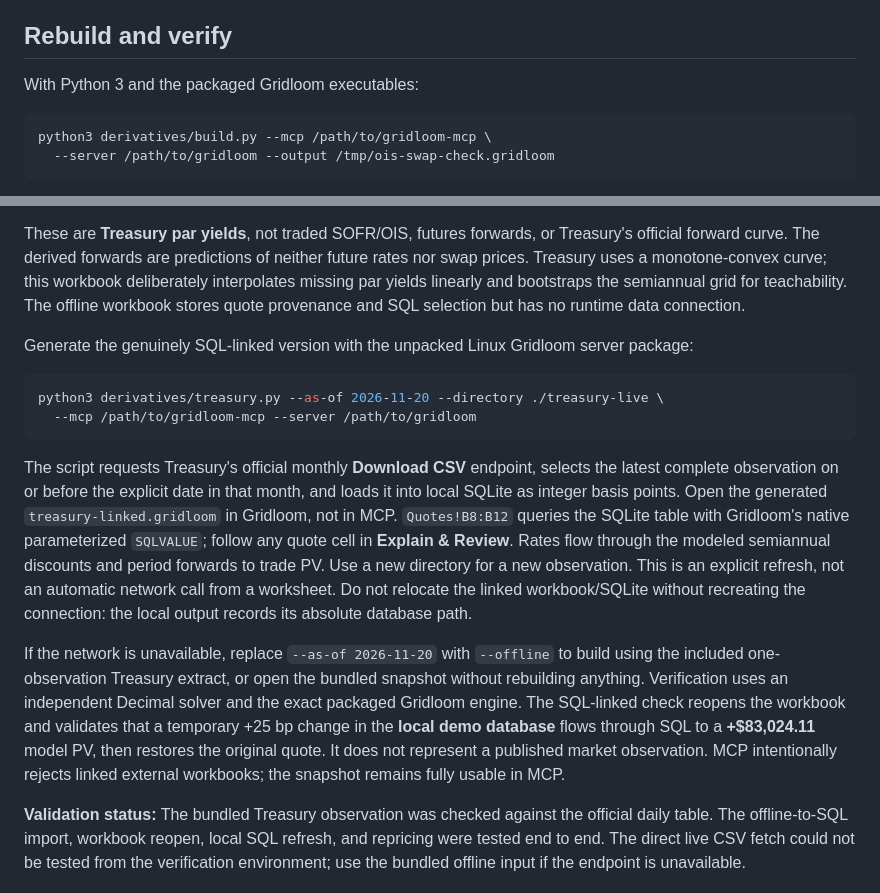
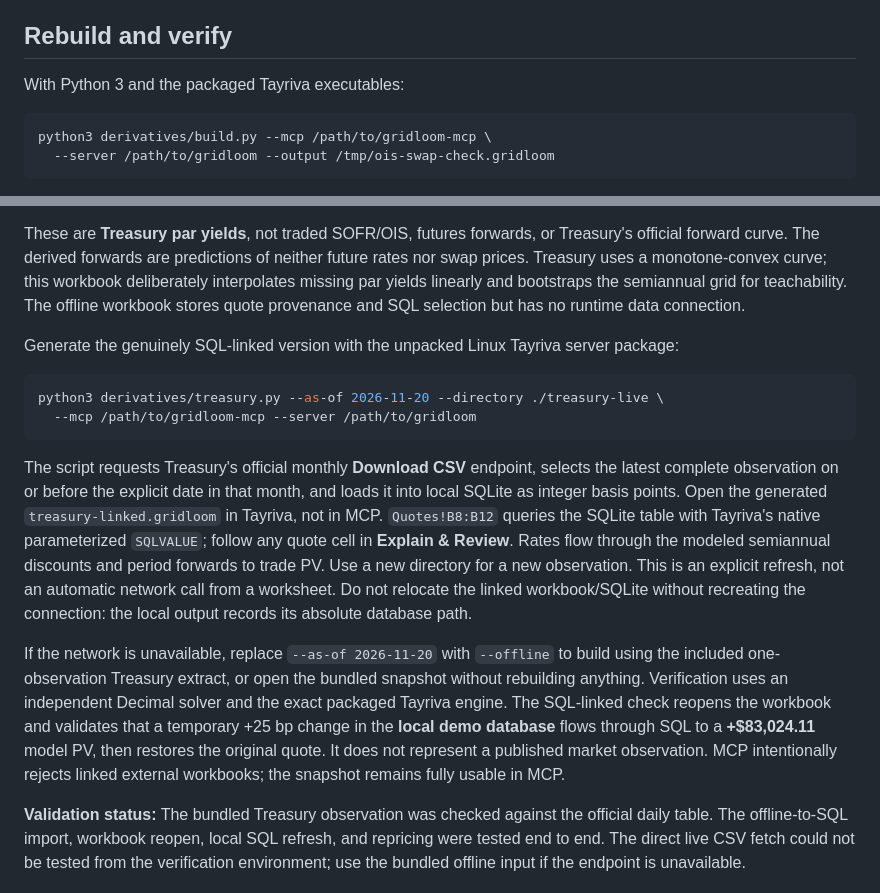
Before and after one commit to TayrivaHQ/tayriva-demos, a Markdown page: derivatives/README.md, 2 parts joined by grey strips. Drawn GitHub-style.

````diff
--- a/derivatives/README.md
+++ b/derivatives/README.md
@@ -30,7 +30,7 @@ This is a regular, spot-starting, on-node educational model, not market-ready pr
 
 ## Rebuild and verify
 
-With Python 3 and the packaged Gridloom executables:
+With Python 3 and the packaged Tayriva executables:
 
 ```sh
 python3 derivatives/build.py --mcp /path/to/gridloom-mcp \
@@ -45,15 +45,15 @@ Open [treasury-snapshot.gridloom](treasury-snapshot.gridloom) for an offline exa
 
 These are **Treasury par yields**, not traded SOFR/OIS, futures forwards, or Treasury's official forward curve. The derived forwards are predictions of neither future rates nor swap prices. Treasury uses a monotone-convex curve; this workbook deliberately interpolates missing par yields linearly and bootstraps the semiannual grid for teachability. The offline workbook stores quote provenance and SQL selection but has no runtime data connection.
 
-Generate the genuinely SQL-linked version with the unpacked Linux Gridloom server package:
+Generate the genuinely SQL-linked version with the unpacked Linux Tayriva server package:
 
 ```sh
 python3 derivatives/treasury.py --as-of 2026-11-20 --directory ./treasury-live \
   --mcp /path/to/gridloom-mcp --server /path/to/gridloom
 ```
 
-The script requests Treasury's official monthly **Download CSV** endpoint, selects the latest complete observation on or before the explicit date in that month, and loads it into local SQLite as integer basis points. Open the generated `treasury-linked.gridloom` in Gridloom, not in MCP. `Quotes!B8:B12` queries the SQLite table with Gridloom's native parameterized `SQLVALUE`; follow any quote cell in **Explain & Review**. Rates flow through the modeled semiannual discounts and period forwards to trade PV. Use a new directory for a new observation. This is an explicit refresh, not an automatic network call from a worksheet. Do not relocate the linked workbook/SQLite without recreating the connection: the local output records its absolute database path.
+The script requests Treasury's official monthly **Download CSV** endpoint, selects the latest complete observation on or before the explicit date in that month, and loads it into local SQLite as integer basis points. Open the generated `treasury-linked.gridloom` in Tayriva, not in MCP. `Quotes!B8:B12` queries the SQLite table with Tayriva's native parameterized `SQLVALUE`; follow any quote cell in **Explain & Review**. Rates flow through the modeled semiannual discounts and period forwards to trade PV. Use a new directory for a new observation. This is an explicit refresh, not an automatic network call from a worksheet. Do not relocate the linked workbook/SQLite without recreating the connection: the local output records its absolute database path.
 
-If the network is unavailable, replace `--as-of 2026-11-20` with `--offline` to build using the included one-observation Treasury extract, or open the bundled snapshot without rebuilding anything. Verification uses an independent Decimal solver and the exact packaged Gridloom engine. The SQL-linked check reopens the workbook and validates that a temporary +25 bp change in the **local demo database** flows through SQL to a **+$83,024.11** model PV, then restores the original quote. It does not represent a published market observation. MCP intentionally rejects linked external workbooks; the snapshot remains fully usable in MCP.
+If the network is unavailable, replace `--as-of 2026-11-20` with `--offline` to build using the included one-observation Treasury extract, or open the bundled snapshot without rebuilding anything. Verification uses an independent Decimal solver and the exact packaged Tayriva engine. The SQL-linked check reopens the workbook and validates that a temporary +25 bp change in the **local demo database** flows through SQL to a **+$83,024.11** model PV, then restores the original quote. It does not represent a published market observation. MCP intentionally rejects linked external workbooks; the snapshot remains fully usable in MCP.
 
 **Validation status:** The bundled Treasury observation was checked against the official daily table. The offline-to-SQL import, workbook reopen, local SQL refresh, and repricing were tested end to end. The direct live CSV fetch could not be tested from the verification environment; use the bundled offline input if the endpoint is unavailable.
````
Also changed, not shown: other parts of derivatives/README.md (+1 -1 lines), README.md (+6 -4 lines), docs/WALKTHROUGH.md (+1 -1 lines), docs/images/tayriva-mark.png (added).
